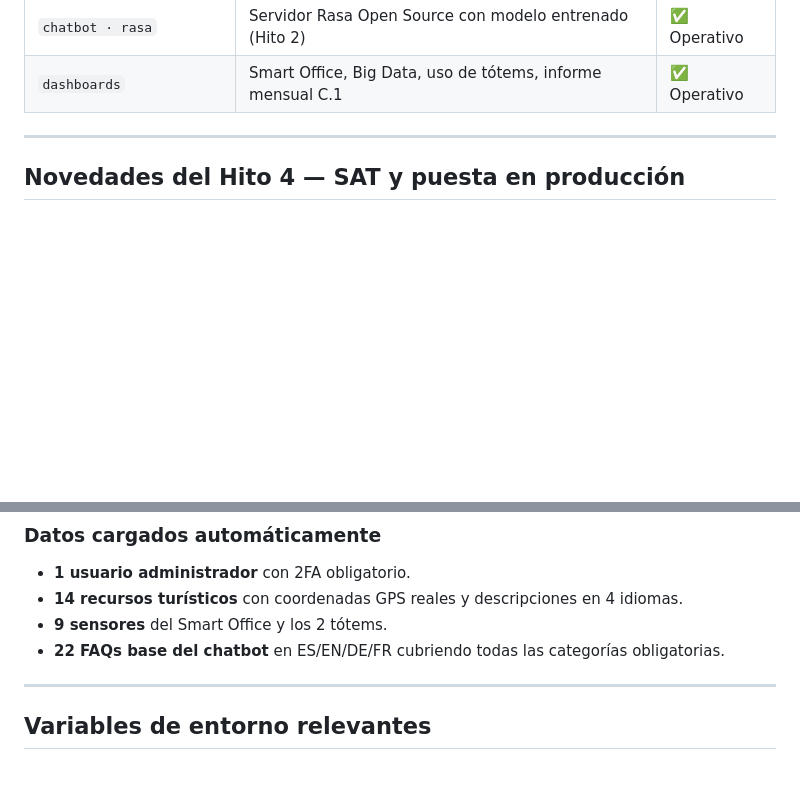
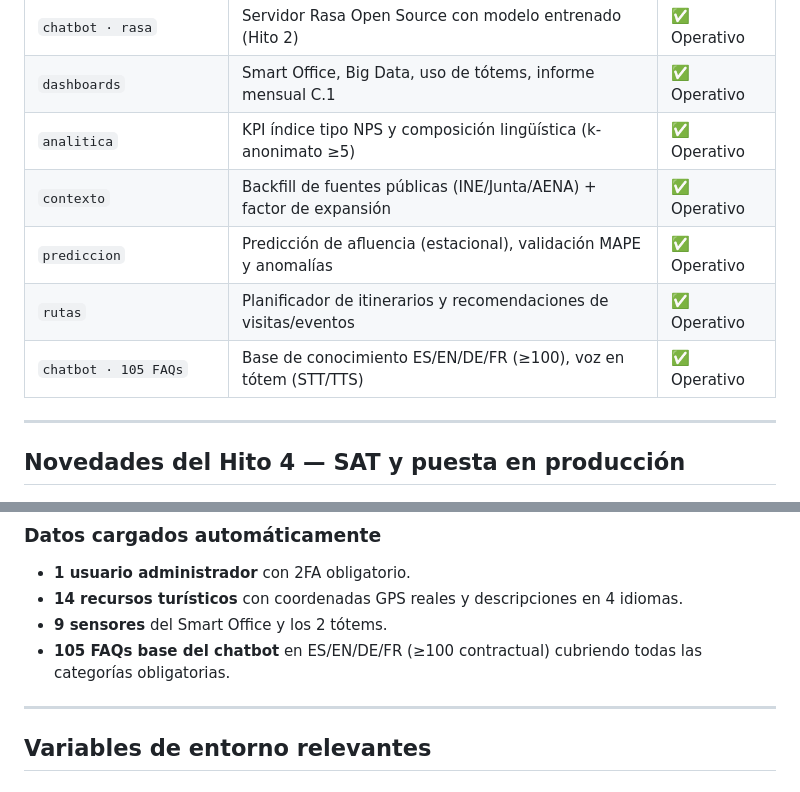
Before and after one commit to IT-Digittal/NijarApps, a Markdown page: README.md, 2 parts joined by grey strips. Drawn GitHub-style; blank space fills up the shorter version.

```diff
--- a/README.md
+++ b/README.md
@@ -28,6 +28,11 @@ La plataforma integra los componentes **A.2 (Smart Office DTI)**, **A.3 (Big Dat
 | `chatbot · lexical` | Motor de matching multilingüe ES/EN/DE/FR (Hito 1) | ✅ Operativo |
 | `chatbot · rasa` | Servidor Rasa Open Source con modelo entrenado (Hito 2) | ✅ Operativo |
 | `dashboards` | Smart Office, Big Data, uso de tótems, informe mensual C.1 | ✅ Operativo |
+| `analitica` | KPI índice tipo NPS y composición lingüística (k-anonimato ≥5) | ✅ Operativo |
+| `contexto` | Backfill de fuentes públicas (INE/Junta/AENA) + factor de expansión | ✅ Operativo |
+| `prediccion` | Predicción de afluencia (estacional), validación MAPE y anomalías | ✅ Operativo |
+| `rutas` | Planificador de itinerarios y recomendaciones de visitas/eventos | ✅ Operativo |
+| `chatbot · 105 FAQs` | Base de conocimiento ES/EN/DE/FR (≥100), voz en tótem (STT/TTS) | ✅ Operativo |
 
 ---
 
@@ -255,7 +260,7 @@ pass:  CambiarEnPrimerArranque#2026
 - **1 usuario administrador** con 2FA obligatorio.
 - **14 recursos turísticos** con coordenadas GPS reales y descripciones en 4 idiomas.
 - **9 sensores** del Smart Office y los 2 tótems.
-- **22 FAQs base del chatbot** en ES/EN/DE/FR cubriendo todas las categorías obligatorias.
+- **105 FAQs base del chatbot** en ES/EN/DE/FR (≥100 contractual) cubriendo todas las categorías obligatorias.
 
 ---
 
```
Also changed, not shown: docs/MAPA-FUNCIONAL.md (+24 -0 lines).
